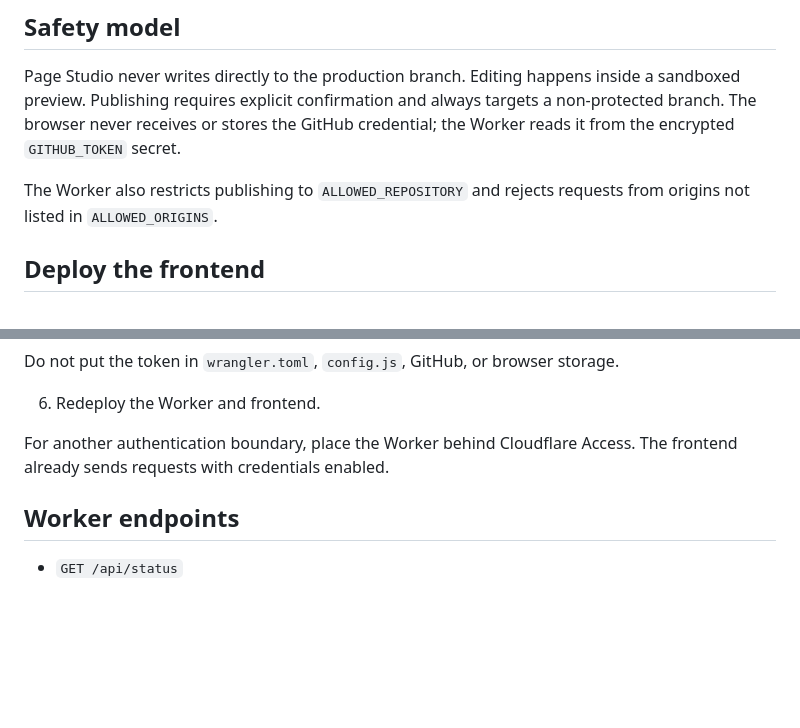
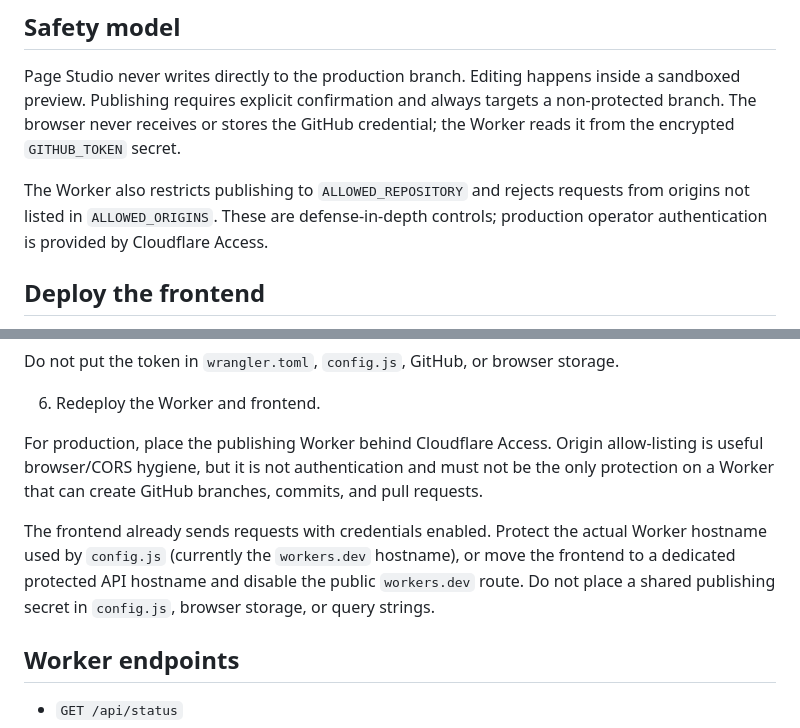
Before and after one commit to jaredmberger/page-studio, a Markdown page: README.md, 2 parts joined by grey strips. GitHub-like rendering; blank space fills up the shorter version.

Commit message:
Require Cloudflare Access for Page Studio publishing

```diff
--- a/README.md
+++ b/README.md
@@ -16,7 +16,7 @@ Page Studio is the iPad-friendly page editor and publishing companion for Ocean
 
 Page Studio never writes directly to the production branch. Editing happens inside a sandboxed preview. Publishing requires explicit confirmation and always targets a non-protected branch. The browser never receives or stores the GitHub credential; the Worker reads it from the encrypted `GITHUB_TOKEN` secret.
 
-The Worker also restricts publishing to `ALLOWED_REPOSITORY` and rejects requests from origins not listed in `ALLOWED_ORIGINS`.
+The Worker also restricts publishing to `ALLOWED_REPOSITORY` and rejects requests from origins not listed in `ALLOWED_ORIGINS`. These are defense-in-depth controls; production operator authentication is provided by Cloudflare Access.
 
 ## Deploy the frontend
 
@@ -58,7 +58,9 @@ Do not put the token in `wrangler.toml`, `config.js`, GitHub, or browser storage
 
 6. Redeploy the Worker and frontend.
 
-For another authentication boundary, place the Worker behind Cloudflare Access. The frontend already sends requests with credentials enabled.
+For production, place the publishing Worker behind Cloudflare Access. Origin allow-listing is useful browser/CORS hygiene, but it is not authentication and must not be the only protection on a Worker that can create GitHub branches, commits, and pull requests.
+
+The frontend already sends requests with credentials enabled. Protect the actual Worker hostname used by `config.js` (currently the `workers.dev` hostname), or move the frontend to a dedicated protected API hostname and disable the public `workers.dev` route. Do not place a shared publishing secret in `config.js`, browser storage, or query strings.
 
 ## Worker endpoints
 
```
